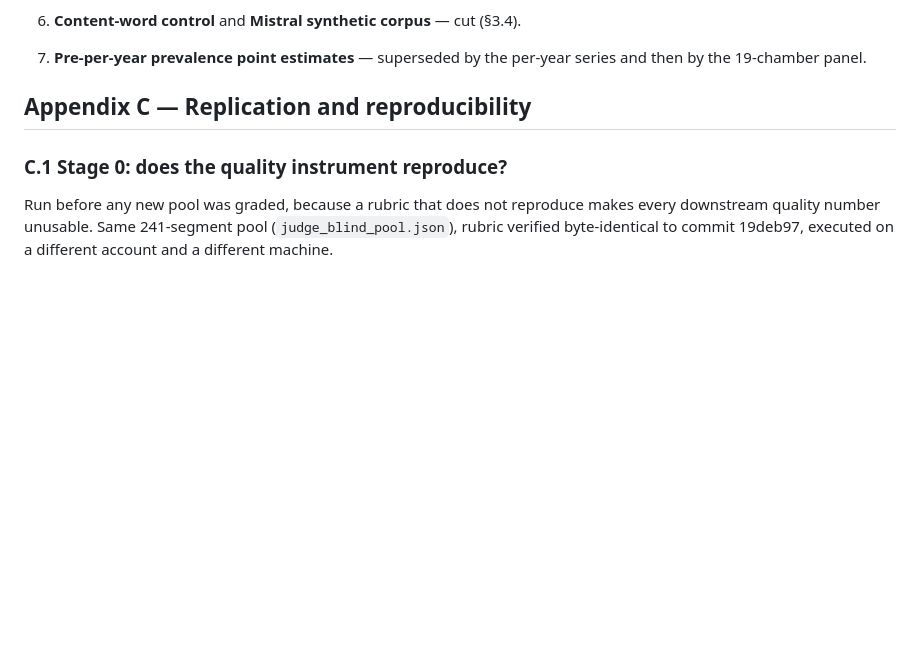
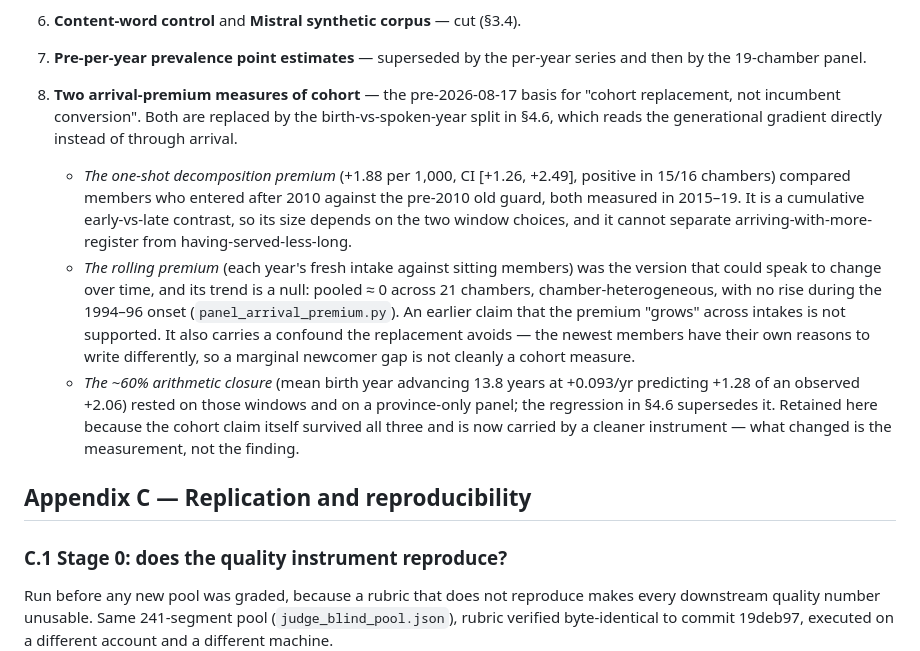
Before and after one commit to mjtomei/cosmic_ac, a Markdown page: analysis/s10/S10-WRITEUP-DRAFT.md, the part around the change. GitHub-like rendering; blank space fills up the shorter version.

Commit message:
S10: record the retired arrival-premium cohort measures in Appendix B
Matthew: the superseded-results appendix is the right home for them, rather
than dropping them from the record entirely. Adds Appendix B item 8 covering
all three retired pieces -- the one-shot decomposition premium (+1.88), the
rolling new-vs-incumbent premium and its null trend, and the ~60% arithmetic
closure -- each with why it was replaced: window dependence, the
newest-member confound, and a province-only panel respectively.

The body text stays clean; §4.6 presents the birth-vs-period result on its own
terms with no reference to what came before.

Co-Authored-By: Claude Opus 4.8 <noreply@anthropic.com>
Claude-Session: https://claude.ai/code/session_01X3juPXmVjxsEPQV1bymwDR

```diff
--- a/analysis/s10/S10-WRITEUP-DRAFT.md
+++ b/analysis/s10/S10-WRITEUP-DRAFT.md
@@ -2155,6 +2155,30 @@ climbs. What does carry is measured on individuals, not on chambers.
 6. **Content-word control** and **Mistral synthetic corpus** — cut (§3.4).
 7. **Pre-per-year prevalence point estimates** — superseded by the per-year
    series and then by the 19-chamber panel.
+8. **Two arrival-premium measures of cohort** — the pre-2026-08-17 basis for
+   "cohort replacement, not incumbent conversion". Both are replaced by the
+   birth-vs-spoken-year split in §4.6, which reads the generational gradient
+   directly instead of through arrival.
+   - *The one-shot decomposition premium* (+1.88 per 1,000, CI [+1.26, +2.49],
+     positive in 15/16 chambers) compared members who entered after 2010
+     against the pre-2010 old guard, both measured in 2015–19. It is a
+     cumulative early-vs-late contrast, so its size depends on the two window
+     choices, and it cannot separate arriving-with-more-register from
+     having-served-less-long.
+   - *The rolling premium* (each year's fresh intake against sitting members)
+     was the version that could speak to change over time, and its trend is a
+     null: pooled ≈ 0 across 21 chambers, chamber-heterogeneous, with no rise
+     during the 1994–96 onset (`panel_arrival_premium.py`). An earlier claim
+     that the premium "grows" across intakes is not supported. It also carries
+     a confound the replacement avoids — the newest members have their own
+     reasons to write differently, so a marginal newcomer gap is not cleanly a
+     cohort measure.
+   - *The ~60% arithmetic closure* (mean birth year advancing 13.8 years at
+     +0.093/yr predicting +1.28 of an observed +2.06) rested on those windows
+     and on a province-only panel; the regression in §4.6 supersedes it.
+   Retained here because the cohort claim itself survived all three and is now
+   carried by a cleaner instrument — what changed is the measurement, not the
+   finding.
 
 ## Appendix C — Replication and reproducibility
 
```
